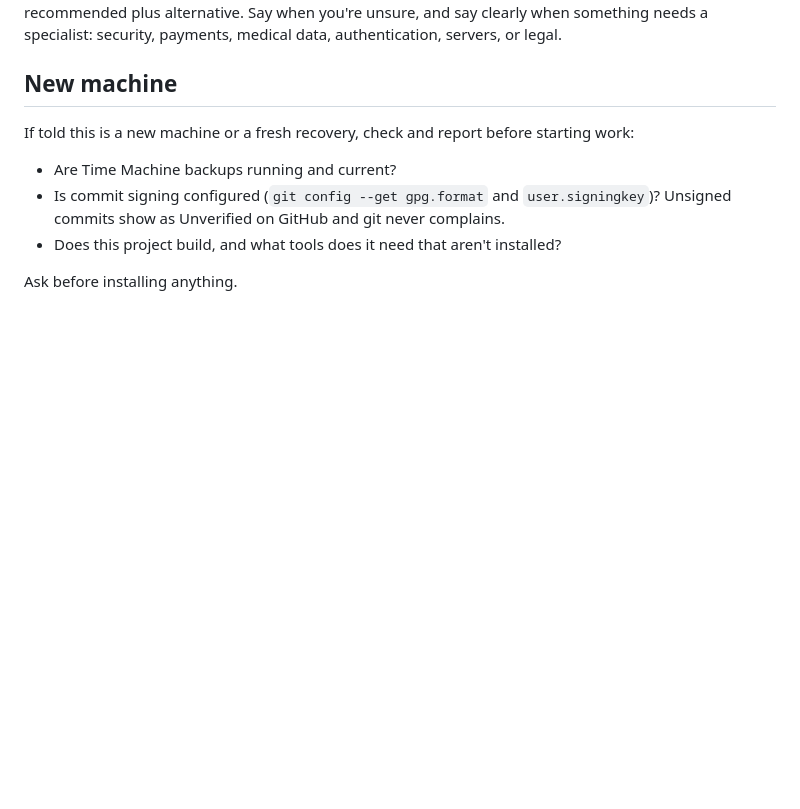
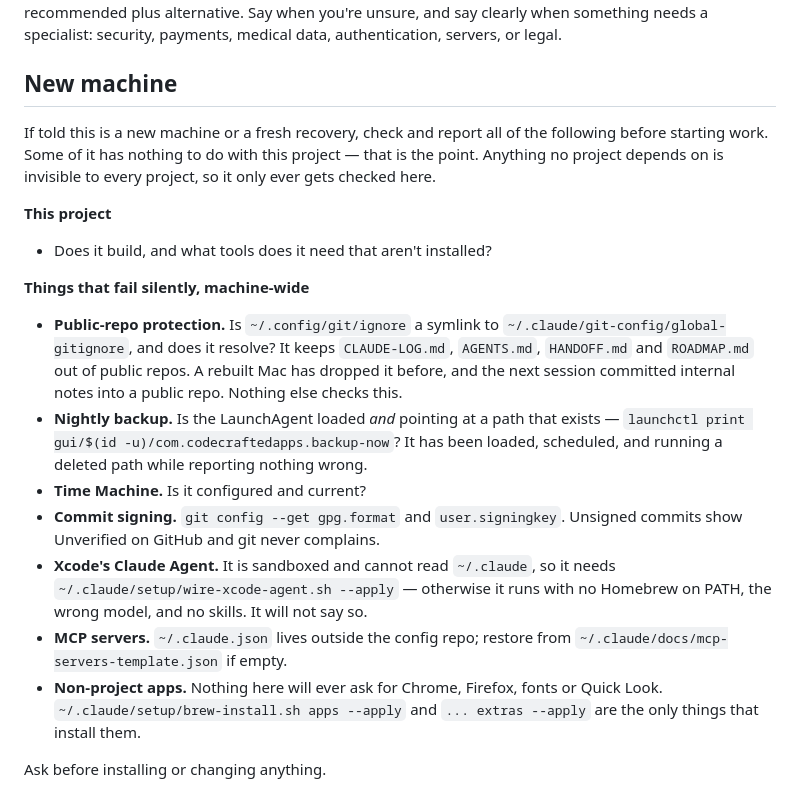
Before and after one commit to DJCastle/homeBrewScripts, a Markdown page: Agentic_Developer.md, the part around the change. Drawn GitHub-style; blank space fills up the shorter version.

Commit message:
Update Agentic_Developer.md — broader new-machine checks
The new-machine section now also covers what no project can notice:
public-repo gitignore protection, the nightly backup LaunchAgent, Xcode's
sandboxed agent wiring, MCP servers, and non-project apps.

```diff
--- a/Agentic_Developer.md
+++ b/Agentic_Developer.md
@@ -194,13 +194,36 @@ servers, or legal.
 
 ## New machine
 
-If told this is a new machine or a fresh recovery, check and report before starting
-work:
+If told this is a new machine or a fresh recovery, check and report all of the
+following before starting work. Some of it has nothing to do with this project
+— that is the point. Anything no project depends on is invisible to every
+project, so it only ever gets checked here.
 
-- Are Time Machine backups running and current?
-- Is commit signing configured (`git config --get gpg.format` and
-  `user.signingkey`)? Unsigned commits show as Unverified on GitHub and git never
-  complains.
-- Does this project build, and what tools does it need that aren't installed?
+**This project**
 
-Ask before installing anything.
+- Does it build, and what tools does it need that aren't installed?
+
+**Things that fail silently, machine-wide**
+
+- **Public-repo protection.** Is `~/.config/git/ignore` a symlink to
+  `~/.claude/git-config/global-gitignore`, and does it resolve? It keeps
+  `CLAUDE-LOG.md`, `AGENTS.md`, `HANDOFF.md` and `ROADMAP.md` out of public
+  repos. A rebuilt Mac has dropped it before, and the next session committed
+  internal notes into a public repo. Nothing else checks this.
+- **Nightly backup.** Is the LaunchAgent loaded *and* pointing at a path that
+  exists — `launchctl print gui/$(id -u)/com.codecraftedapps.backup-now`? It
+  has been loaded, scheduled, and running a deleted path while reporting
+  nothing wrong.
+- **Time Machine.** Is it configured and current?
+- **Commit signing.** `git config --get gpg.format` and `user.signingkey`.
+  Unsigned commits show Unverified on GitHub and git never complains.
+- **Xcode's Claude Agent.** It is sandboxed and cannot read `~/.claude`, so it
+  needs `~/.claude/setup/wire-xcode-agent.sh --apply` — otherwise it runs with
+  no Homebrew on PATH, the wrong model, and no skills. It will not say so.
+- **MCP servers.** `~/.claude.json` lives outside the config repo; restore from
+  `~/.claude/docs/mcp-servers-template.json` if empty.
+- **Non-project apps.** Nothing here will ever ask for Chrome, Firefox, fonts
+  or Quick Look. `~/.claude/setup/brew-install.sh apps --apply` and
+  `... extras --apply` are the only things that install them.
+
+Ask before installing or changing anything.
```
